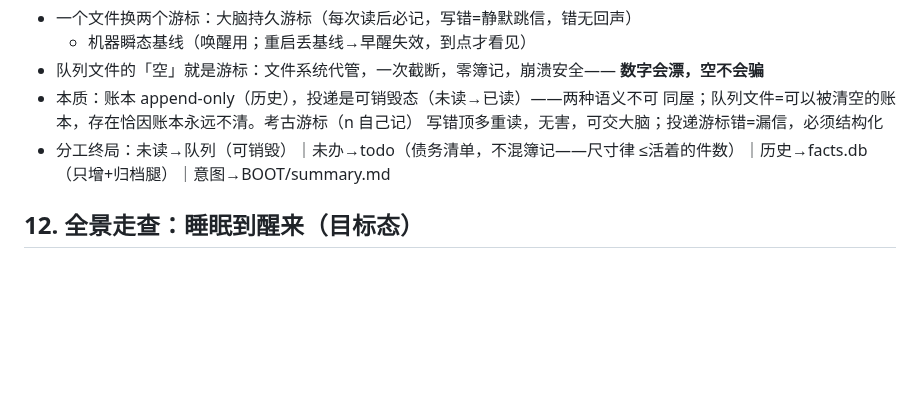
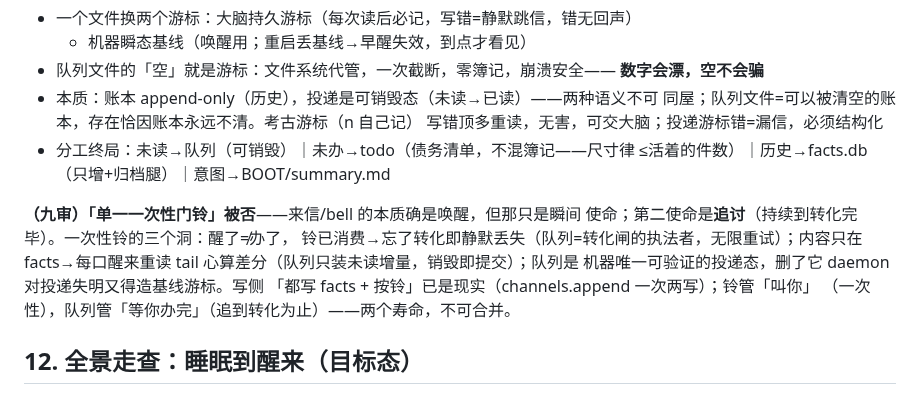
Before and after one commit to oppry12102/xusi, a Markdown page: docs/proposal-summary-delivery.md, the part around the change. Drawn GitHub-style; blank space fills up the shorter version.

Commit message:
proposal 九审：单一一次性门铃被否——唤醒一次性、追讨持续到转化，两个寿命不可合并
Co-Authored-By: Claude Code <noreply@anthropic.com>

```diff
--- a/docs/proposal-summary-delivery.md
+++ b/docs/proposal-summary-delivery.md
@@ -248,6 +248,14 @@ xmem/amem、playbook、seed 三层配方（通道补齐后大脑自己会挪，
 - 分工终局：未读→队列（可销毁）｜未办→todo（债务清单，不混簿记——尺寸律
   ≤活着的件数）｜历史→facts.db（只增+归档腿）｜意图→BOOT/summary.md
 
+**（九审）「单一一次性门铃」被否**——来信/bell 的本质确是唤醒，但那只是瞬间
+使命；第二使命是**追讨**（持续到转化完毕）。一次性铃的三个洞：醒了≠办了，
+铃已消费→忘了转化即静默丢失（队列=转化闸的执法者，无限重试）；内容只在
+facts→每口醒来重读 tail 心算差分（队列只装未读增量，销毁即提交）；队列是
+机器唯一可验证的投递态，删了它 daemon 对投递失明又得造基线游标。写侧
+「都写 facts + 按铃」已是现实（channels.append 一次两写）；铃管「叫你」
+（一次性），队列管「等你办完」（追到转化为止）——两个寿命，不可合并。
+
 ## 12. 全景走查：睡眠到醒来（目标态）
 
 **家当**：BOOT.md（身份快照，注入）｜letter.md（信槽，覆盖写=新顶旧）｜
```
